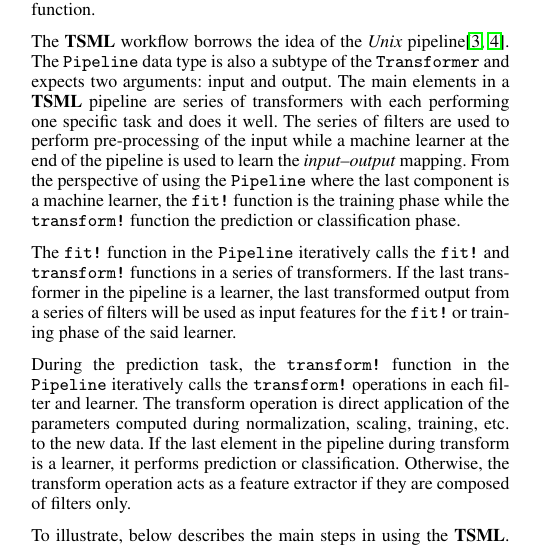
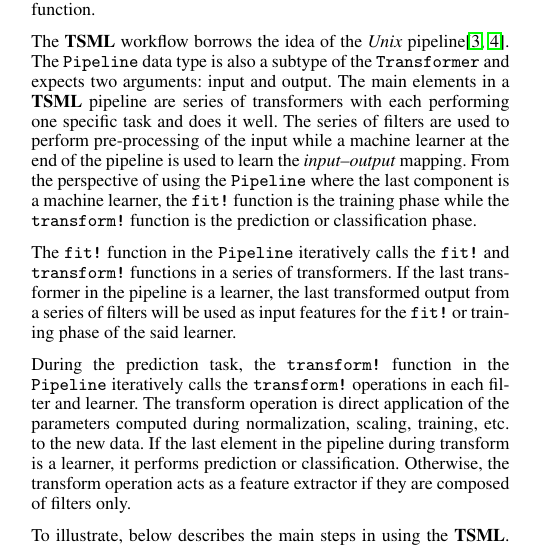
Before and after one commit to IBM/TSML.jl, a LaTeX document (paper/paper.tex): part of one column of page 2 of 9, cut so that both start at the same text. Compiled offline with pdfLaTeX.

Commit message:
minor grammar edits

```diff
--- a/paper/paper.tex
+++ b/paper/paper.tex
@@ -84,7 +84,7 @@ Learners, on the other hand, expect two arguments (input vs output) and require
 \vskip 6pt
 
 The \textbf{TSML} workflow borrows the idea of the  \emph{Unix} pipeline\cite{orchestra2014, combineml2016}.
-The \texttt{Pipeline} data type is also a subtype of the \texttt{Transformer} and expects two arguments: input and output. The main elements in a \textbf{TSML} pipeline are series of transformers with each performing one specific task and does it well. The series of filters are used to perform pre-processing of the input while a machine learner at the end of the pipeline is used to learn the \emph{input--output} mapping. From the perspective of using the \texttt{Pipeline} where the last component is a machine learner, the \texttt{fit!} function is the training phase while the \texttt{transform!} function the prediction or classification phase.
+The \texttt{Pipeline} data type is also a subtype of the \texttt{Transformer} and expects two arguments: input and output. The main elements in a \textbf{TSML} pipeline are series of transformers with each performing one specific task and does it well. The series of filters are used to perform pre-processing of the input while a machine learner at the end of the pipeline is used to learn the \emph{input--output} mapping. From the perspective of using the \texttt{Pipeline} where the last component is a machine learner, the \texttt{fit!} function is the training phase while the \texttt{transform!} function is the prediction or classification phase.
 \vskip 6pt
 
 The \texttt{fit!} function in the \texttt{Pipeline} iteratively calls the \texttt{fit!} and \texttt{transform!} functions in a series of transformers. If the last transformer in the pipeline is a learner, the last transformed output from a series of filters will be used as input features for the \texttt{fit!} or training phase of the said learner.
```
